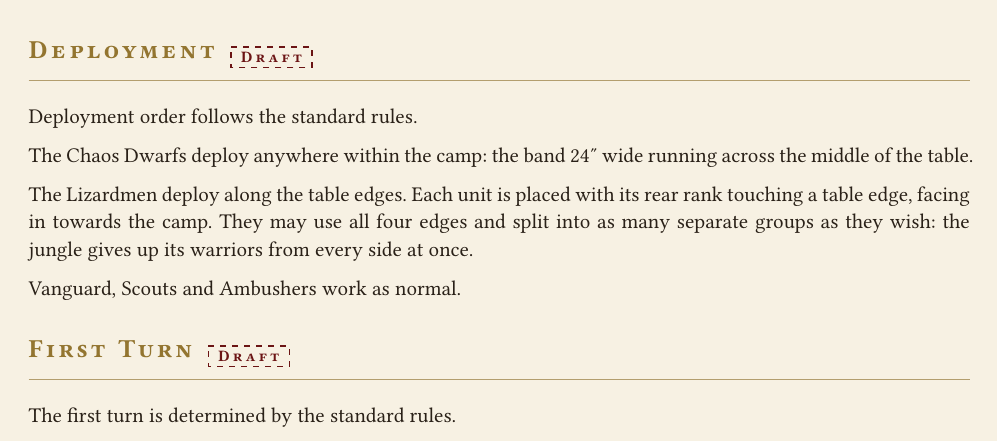
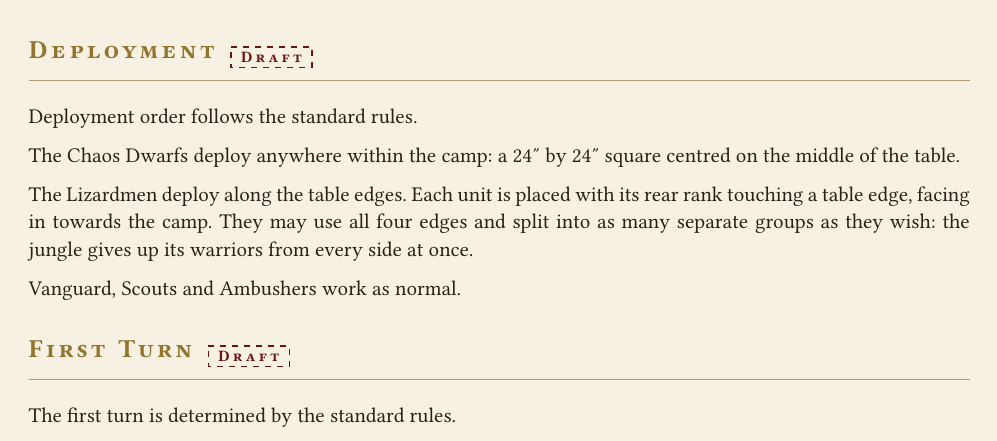
Before and after one commit to dkma26709/the-sigmarite-uprising, a Typst document (scenarios/session-2-battle-1.typ): part of page 2 of 4, cut so that both start at the same text. Compiled offline with Typst 0.15.

Commit message:
Make the Chaos Dwarf camp a 24 inch square at the table centre
Co-Authored-By: Claude Opus 5 (1M context) <noreply@anthropic.com>
Claude-Session: https://claude.ai/code/session_01Wpjy3daD1pBEmQXtHCmEwH

```diff
--- a/scenarios/session-2-battle-1.typ
+++ b/scenarios/session-2-battle-1.typ
@@ -74,8 +74,8 @@
 #deployment(draft: true)[
   Deployment order follows the standard rules.
 
-  The Chaos Dwarfs deploy anywhere within the camp: the band 24" wide running
-  across the middle of the table.
+  The Chaos Dwarfs deploy anywhere within the camp: a 24" by 24" square
+  centred on the middle of the table.
 
   The Lizardmen deploy along the table edges. Each unit is placed with
   its rear rank touching a table edge, facing in towards the camp. They may
```
